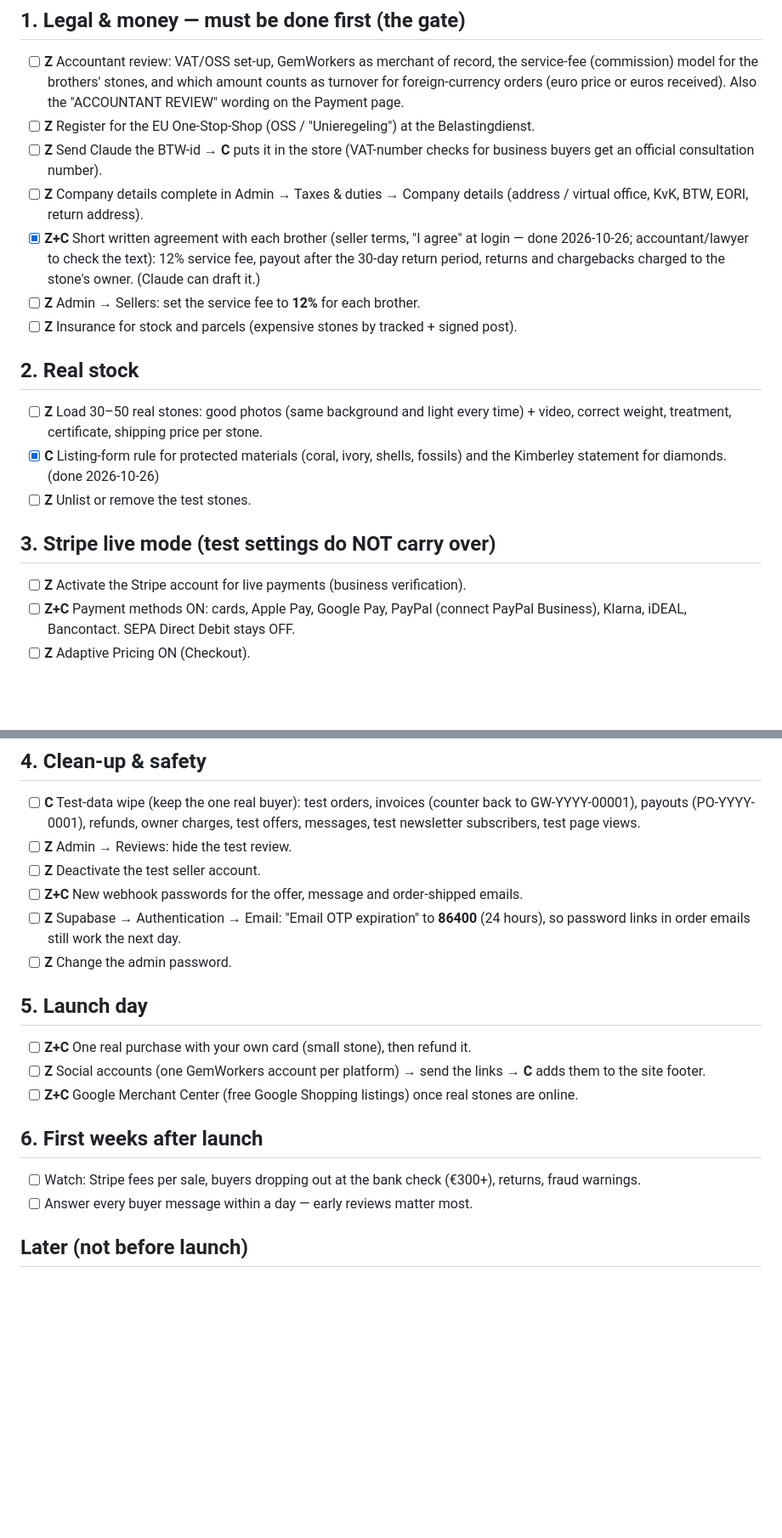
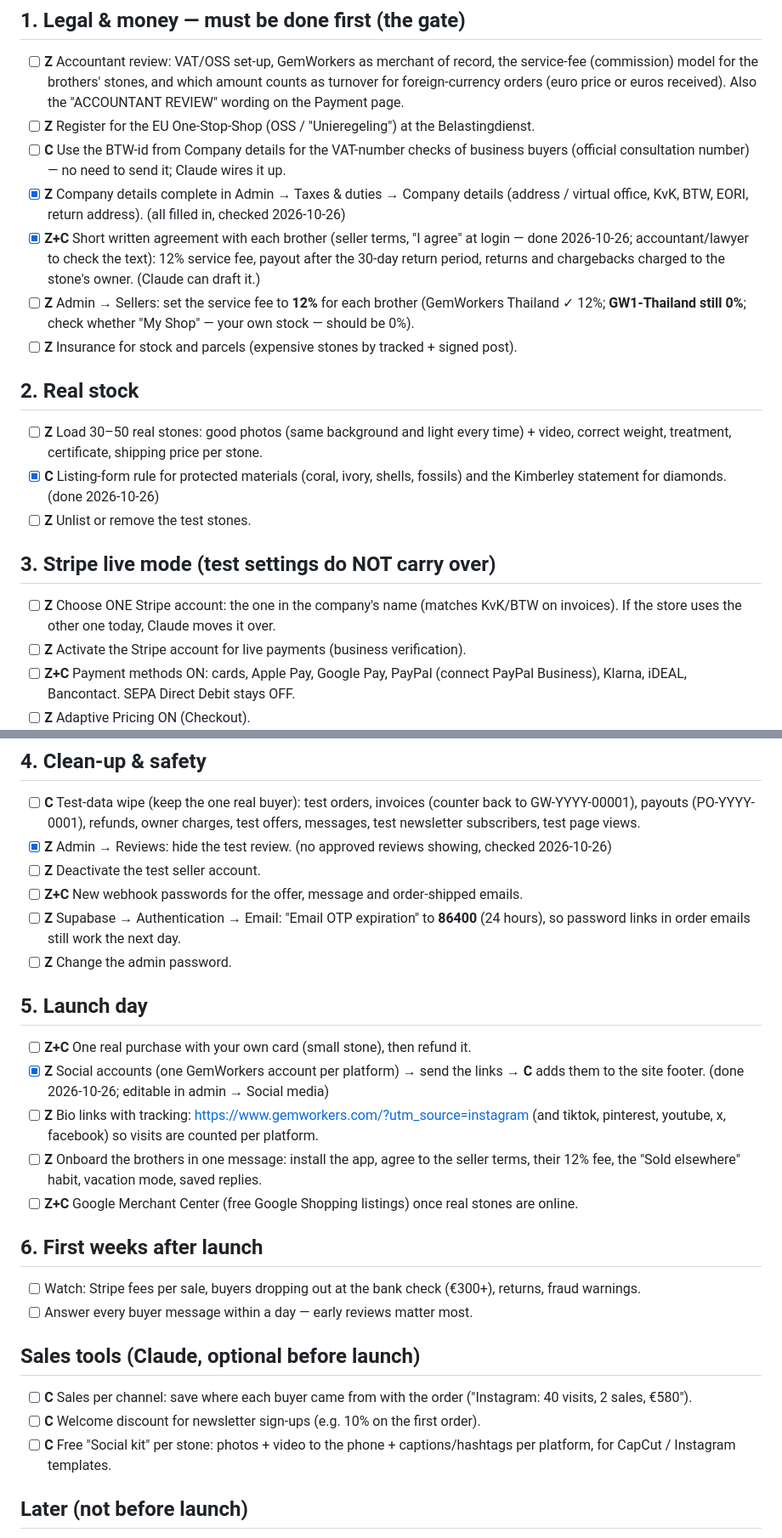
Before and after one commit to gemworkers/gemworkers-app, a Markdown page: LAUNCH_CHECKLIST.md, 2 parts joined by grey strips. Shown at 85% size. Rendered like a GitHub page; blank space fills up the shorter version.

Commit message:
Launch checklist: status checked 2026-10-26
Co-Authored-By: Claude Opus 5.5 <noreply@anthropic.com>

```diff
--- a/LAUNCH_CHECKLIST.md
+++ b/LAUNCH_CHECKLIST.md
@@ -9,14 +9,16 @@ Everything left before real customers can pay. Tick items off as they're done.
       turnover for foreign-currency orders (euro price or euros received). Also the
       "ACCOUNTANT REVIEW" wording on the Payment page.
 - [ ] **Z** Register for the EU One-Stop-Shop (OSS / "Unieregeling") at the Belastingdienst.
-- [ ] **Z** Send Claude the BTW-id → **C** puts it in the store (VAT-number checks for
-      business buyers get an official consultation number).
-- [ ] **Z** Company details complete in Admin → Taxes & duties → Company details
-      (address / virtual office, KvK, BTW, EORI, return address).
+- [ ] **C** Use the BTW-id from Company details for the VAT-number checks of business
+      buyers (official consultation number) — no need to send it; Claude wires it up.
+- [x] **Z** Company details complete in Admin → Taxes & duties → Company details
+      (address / virtual office, KvK, BTW, EORI, return address). (all filled in, checked 2026-10-26)
 - [x] **Z+C** Short written agreement with each brother (seller terms, "I agree" at login — done 2026-10-26; accountant/lawyer to check the text): 12% service fee, payout after the
       30-day return period, returns and chargebacks charged to the stone's owner.
       (Claude can draft it.)
-- [ ] **Z** Admin → Sellers: set the service fee to **12%** for each brother.
+- [ ] **Z** Admin → Sellers: set the service fee to **12%** for each brother
+      (GemWorkers Thailand ✓ 12%; **GW1-Thailand still 0%**; check whether "My Shop" —
+      your own stock — should be 0%).
 - [ ] **Z** Insurance for stock and parcels (expensive stones by tracked + signed post).
 
 ## 2. Real stock
@@ -27,6 +29,8 @@ Everything left before real customers can pay. Tick items off as they're done.
 - [ ] **Z** Unlist or remove the test stones.
 
 ## 3. Stripe live mode (test settings do NOT carry over)
+- [ ] **Z** Choose ONE Stripe account: the one in the company's name (matches KvK/BTW on
+      invoices). If the store uses the other one today, Claude moves it over.
 - [ ] **Z** Activate the Stripe account for live payments (business verification).
 - [ ] **Z+C** Payment methods ON: cards, Apple Pay, Google Pay, PayPal (connect PayPal
       Business), Klarna, iDEAL, Bancontact. SEPA Direct Debit stays OFF.
@@ -42,7 +46,7 @@ Everything left before real customers can pay. Tick items off as they're done.
 ## 4. Clean-up & safety
 - [ ] **C** Test-data wipe (keep the one real buyer): test orders, invoices (counter back to
       GW-YYYY-00001), payouts (PO-YYYY-0001), refunds, owner charges, test offers, messages, test newsletter subscribers, test page views.
-- [ ] **Z** Admin → Reviews: hide the test review.
+- [x] **Z** Admin → Reviews: hide the test review. (no approved reviews showing, checked 2026-10-26)
 - [ ] **Z** Deactivate the test seller account.
 - [ ] **Z+C** New webhook passwords for the offer, message and order-shipped emails.
 - [ ] **Z** Supabase → Authentication → Email: "Email OTP expiration" to **86400** (24 hours),
@@ -51,8 +55,12 @@ Everything left before real customers can pay. Tick items off as they're done.
 
 ## 5. Launch day
 - [ ] **Z+C** One real purchase with your own card (small stone), then refund it.
-- [ ] **Z** Social accounts (one GemWorkers account per platform) → send the links → **C** adds
-      them to the site footer.
+- [x] **Z** Social accounts (one GemWorkers account per platform) → send the links → **C** adds
+      them to the site footer. (done 2026-10-26; editable in admin → Social media)
+- [ ] **Z** Bio links with tracking: https://www.gemworkers.com/?utm_source=instagram (and
+      tiktok, pinterest, youtube, x, facebook) so visits are counted per platform.
+- [ ] **Z** Onboard the brothers in one message: install the app, agree to the seller terms,
+      their 12% fee, the "Sold elsewhere" habit, vacation mode, saved replies.
 - [ ] **Z+C** Google Merchant Center (free Google Shopping listings) once real stones are online.
 
 ## 6. First weeks after launch
@@ -60,6 +68,13 @@ Everything left before real customers can pay. Tick items off as they're done.
       returns, fraud warnings.
 - [ ] Answer every buyer message within a day — early reviews matter most.
 
+## Sales tools (Claude, optional before launch)
+- [ ] **C** Sales per channel: save where each buyer came from with the order
+      ("Instagram: 40 visits, 2 sales, €580").
+- [ ] **C** Welcome discount for newsletter sign-ups (e.g. 10% on the first order).
+- [ ] **C** Free "Social kit" per stone: photos + video to the phone + captions/hashtags per
+      platform, for CapCut / Instagram templates.
+
 ## Later (not before launch)
 - Bank transfer (Wise) for stones above ~€1,000
 - Lower service fee above €1,000 (e.g. 10%)
```
